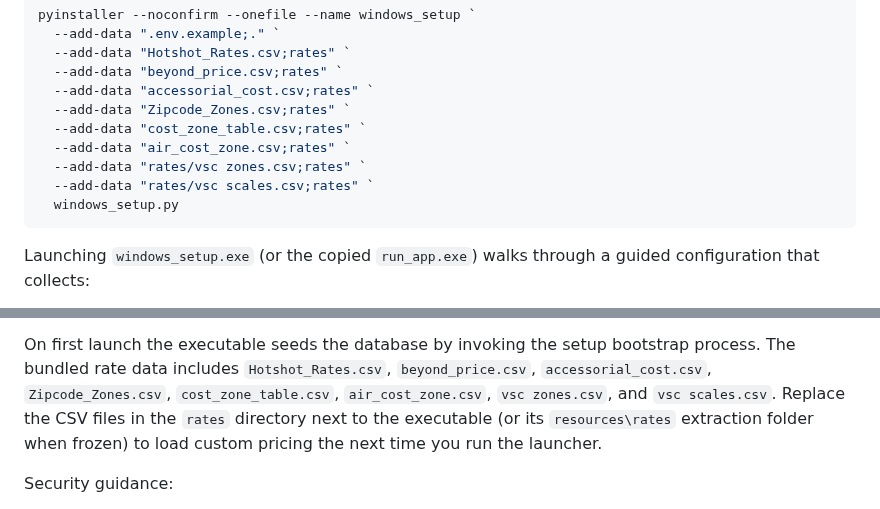
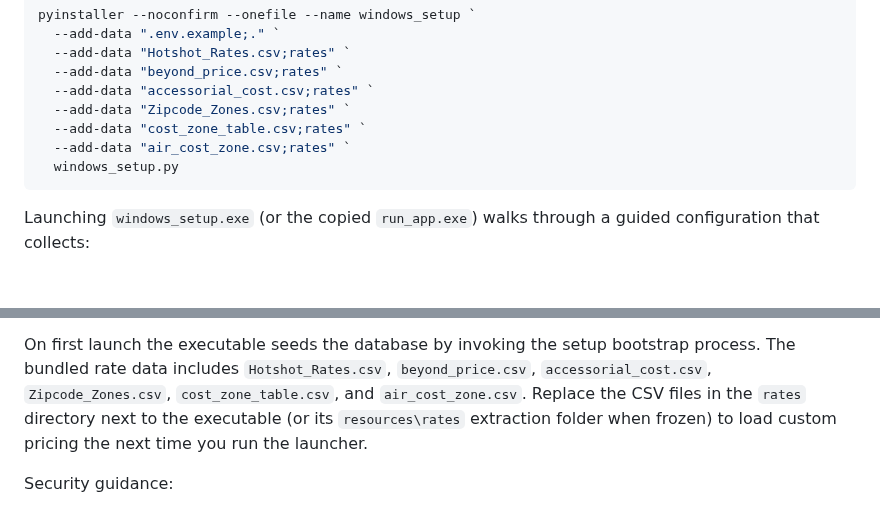
Before and after one commit to kdnye/QUOTES, a Markdown page: README.md, 2 parts joined by grey strips. GitHub-like rendering; blank space fills up the shorter version.

````diff
--- a/README.md
+++ b/README.md
@@ -196,8 +196,6 @@ pyinstaller --noconfirm --onefile --name windows_setup `
   --add-data "Zipcode_Zones.csv;rates" `
   --add-data "cost_zone_table.csv;rates" `
   --add-data "air_cost_zone.csv;rates" `
-  --add-data "rates/vsc zones.csv;rates" `
-  --add-data "rates/vsc scales.csv;rates" `
   windows_setup.py
 ```
 
@@ -218,8 +216,7 @@ value.
 On first launch the executable seeds the database by invoking the setup
 bootstrap process. The bundled rate data includes
 `Hotshot_Rates.csv`, `beyond_price.csv`, `accessorial_cost.csv`,
-`Zipcode_Zones.csv`, `cost_zone_table.csv`, `air_cost_zone.csv`,
-`vsc zones.csv`, and `vsc scales.csv`. Replace the
+`Zipcode_Zones.csv`, `cost_zone_table.csv`, and `air_cost_zone.csv`. Replace the
 CSV files in the `rates` directory next to the executable (or its
 `resources\rates` extraction folder when frozen) to load custom pricing the next
 time you run the launcher.
````
Also changed, not shown: ARCHITECTURE.md (+2 -2 lines).
